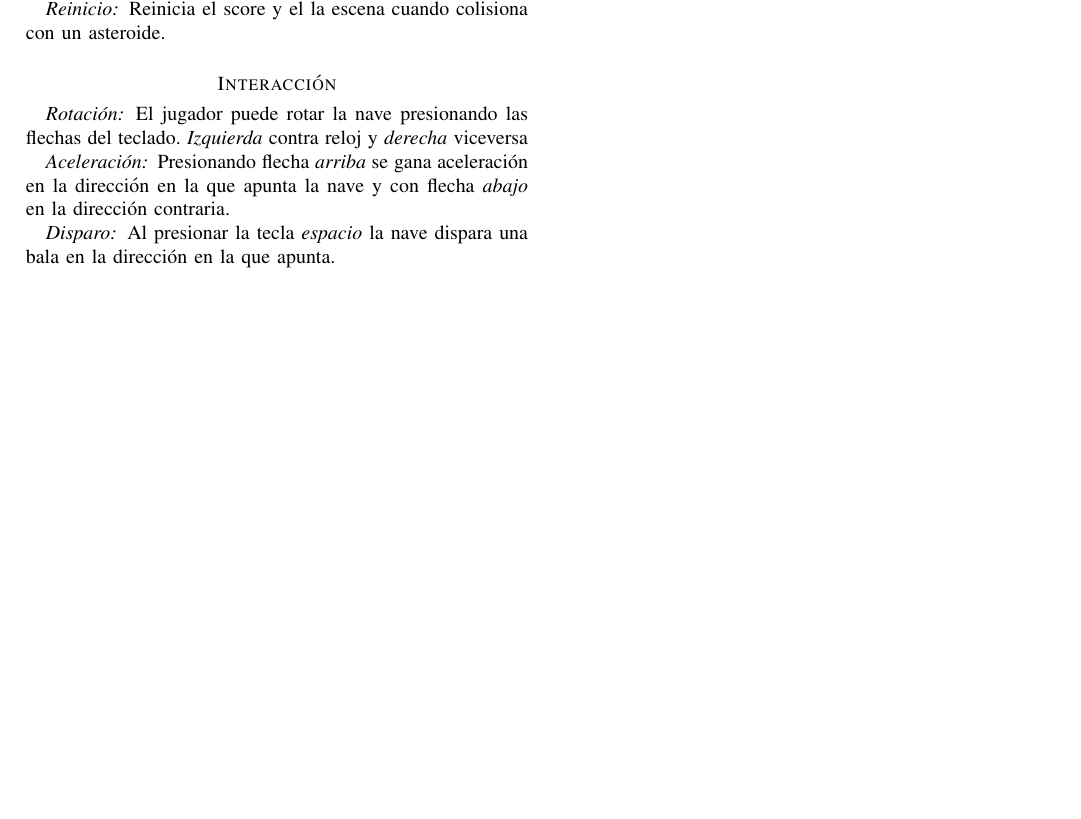
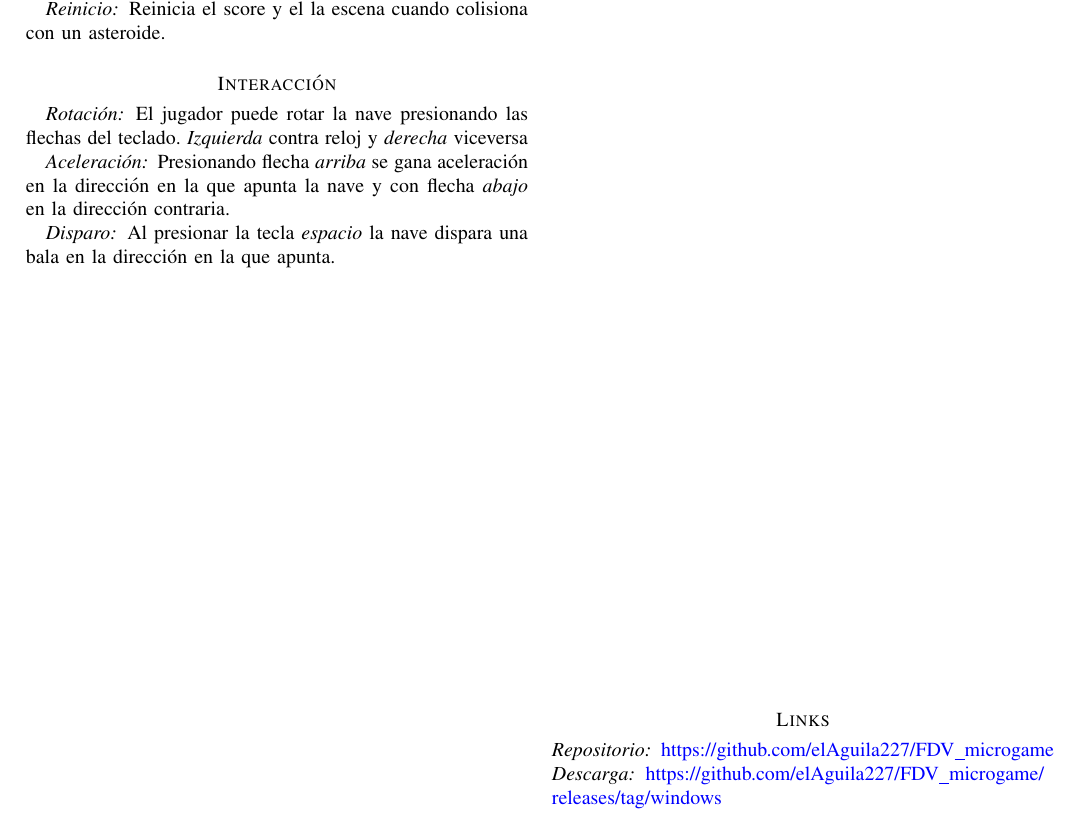
Before and after one commit to elAguila227/FDV_microgame, a LaTeX paper (GDD/bare_jrnl.tex): part of page 2 of 2, cut so that both start at the same text, the shorter picture padded with empty space. Compiled offline with pdfLaTeX; a missing font is replaced by an installed copy or a similar font; a LaTeX package or settings file that is missing is left out.

Commit message:
repo links

```diff
--- a/GDD/bare_jrnl.tex
+++ b/GDD/bare_jrnl.tex
@@ -80,6 +80,11 @@
 % \ifCLASSINFOpdf conditional that works the same way.
 % When switching from latex to pdflatex and vice-versa, the compiler may
 % have to be run twice to clear warning/error messages.
+\usepackage{hyperref}
+\hypersetup{
+  colorlinks=true,
+  urlcolor=blue
+}
 \usepackage{multicol,caption}
 \newenvironment{Figure}
   {\par\medskip\noindent\minipage{\linewidth}}
@@ -336,5 +341,16 @@ la nave y con flecha \textit{abajo} en la dirección contraria.
 Al presionar la tecla \textit{espacio} la nave dispara una bala en la dirección en la
 que apunta.
 
+\vfill\break
+
+\null\vfill
+
+\section*{Links}
+\raggedright
+\subsubsection*{Repositorio}
+\url{https://github.com/elAguila227/FDV_microgame}
+\subsubsection*{Descarga}
+\url{https://github.com/elAguila227/FDV_microgame/releases/tag/windows}
+
 
 \end{document}
```
Also changed, not shown: GDD/bare_jrnl.pdf.
